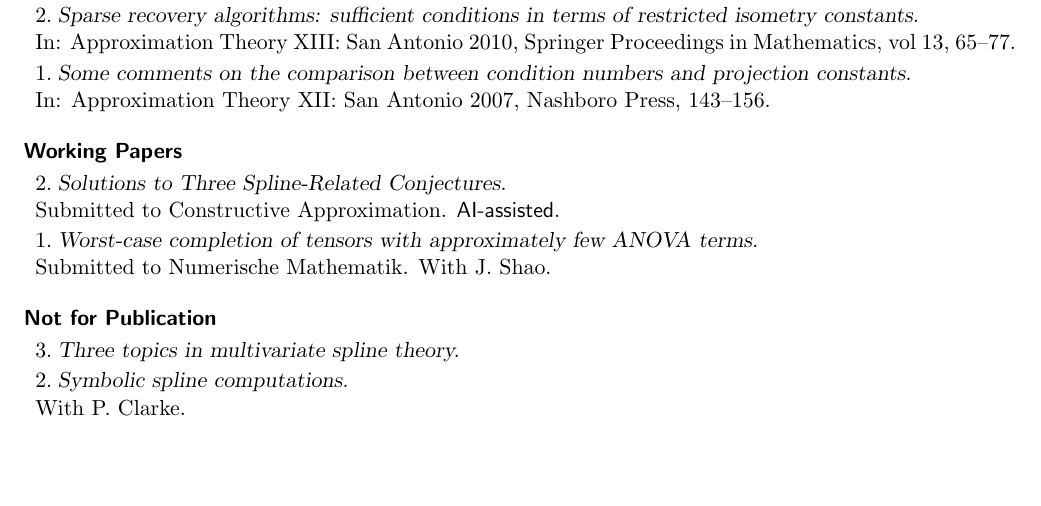
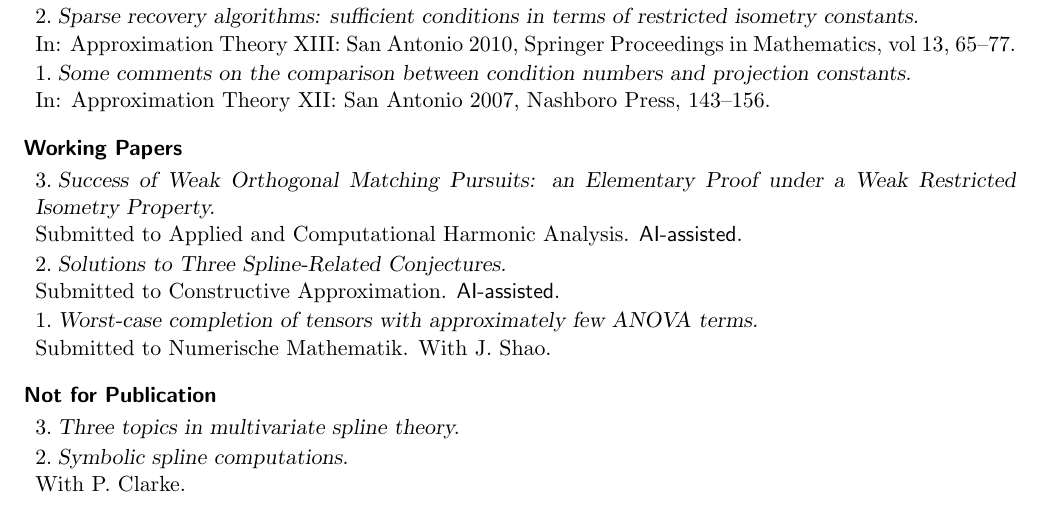
Before and after one commit to foucart/foucart.github.io, a LaTeX CV (vita/Vita.tex): part of page 6 of 19, cut so that both start at the same text, the shorter picture padded with empty space. Compiled offline with pdfLaTeX.

Commit message:
updated vita with paper002

```diff
--- a/vita/Vita.tex
+++ b/vita/Vita.tex
@@ -482,6 +482,8 @@ In: Approximation Theory XII: San Antonio 2007, Nashboro Press, 143--156.
 
 \subsection{Working Papers}
 \betaremune
+\item {\sl Success of Weak Orthogonal Matching Pursuits: an Elementary Proof under a Weak Restricted Isometry Property.}\\
+Submitted to Applied and Computational Harmonic Analysis. {\sf AI-assisted}.
 \item {\sl Solutions to Three Spline-Related Conjectures.}\\
 Submitted to Constructive Approximation. {\sf AI-assisted}.
 \item {\sl Worst-case completion of tensors with approximately few ANOVA terms.}\\
```
Also changed, not shown: vita/Vita.pdf, 3 other files.
